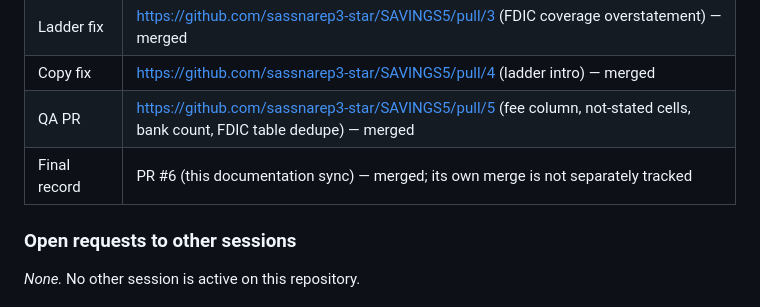
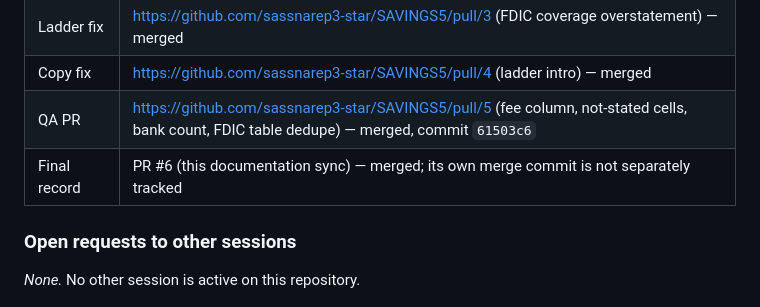
Before and after one commit to sassnarep3-star/SAVINGS5, a Markdown page: COORDINATION.md, the part around the change. GitHub-like rendering.

Commit message:
docs: pin PR #5 merge commit
Co-authored-by: arena-agent <297053741+arena-agent@users.noreply.github.com>

```diff
--- a/COORDINATION.md
+++ b/COORDINATION.md
@@ -124,8 +124,8 @@ only be updated after the merge result is known.
 | Follow-up PR | https://github.com/sassnarep3-star/SAVINGS5/pull/2 (deploy fixes) — merged |
 | Ladder fix | https://github.com/sassnarep3-star/SAVINGS5/pull/3 (FDIC coverage overstatement) — merged |
 | Copy fix | https://github.com/sassnarep3-star/SAVINGS5/pull/4 (ladder intro) — merged |
-| QA PR | https://github.com/sassnarep3-star/SAVINGS5/pull/5 (fee column, not-stated cells, bank count, FDIC table dedupe) — merged |
-| Final record | PR #6 (this documentation sync) — merged; its own merge is not separately tracked |
+| QA PR | https://github.com/sassnarep3-star/SAVINGS5/pull/5 (fee column, not-stated cells, bank count, FDIC table dedupe) — merged, commit `61503c6` |
+| Final record | PR #6 (this documentation sync) — merged; its own merge commit is not separately tracked |
 
 ### Open requests to other sessions
 
```
